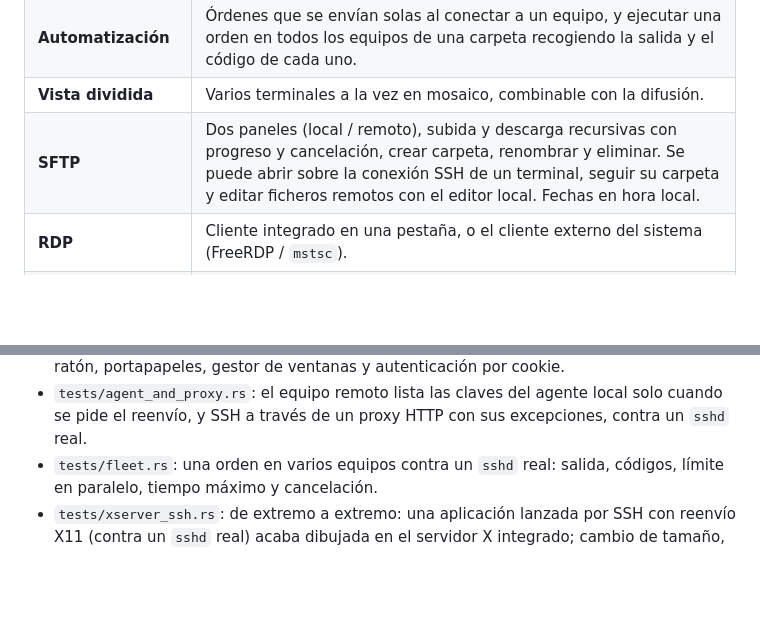
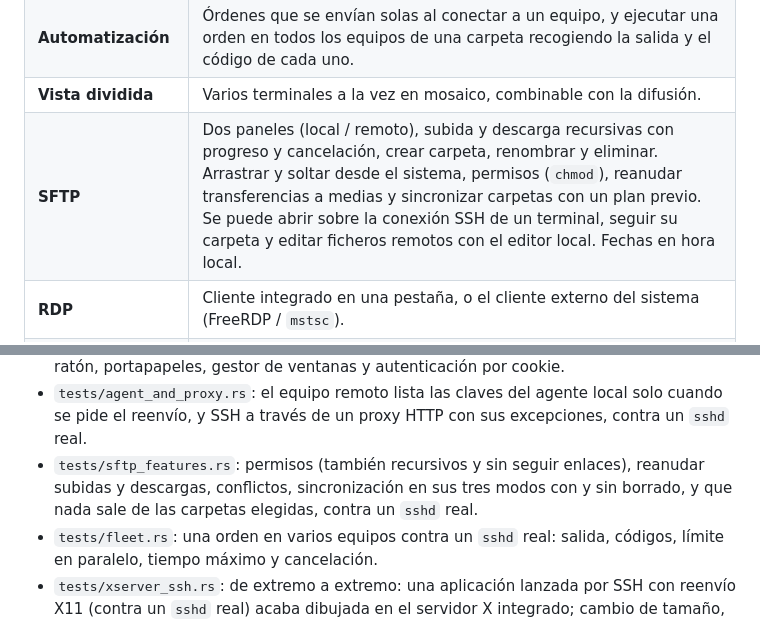
Before and after one commit to marc-mora/GodRemote, a Markdown page: README.md, 2 parts joined by grey strips. GitHub-like rendering; blank space fills up the shorter version.

```diff
--- a/README.md
+++ b/README.md
@@ -43,7 +44,7 @@ herramientas, temas personalizables y un baúl cifrado para las credenciales.
 | **Protecciones** | Pregunta antes de pegar varias líneas y antes de cerrar pestañas (o la aplicación) con sesiones conectadas. |
 | **Automatización** | Órdenes que se envían solas al conectar a un equipo, y ejecutar una orden en todos los equipos de una carpeta recogiendo la salida y el código de cada uno. |
 | **Vista dividida** | Varios terminales a la vez en mosaico, combinable con la difusión. |
-| **SFTP** | Dos paneles (local / remoto), subida y descarga recursivas con progreso y cancelación, crear carpeta, renombrar y eliminar. Se puede abrir sobre la conexión SSH de un terminal, seguir su carpeta y editar ficheros remotos con el editor local. Fechas en hora local. |
+| **SFTP** | Dos paneles (local / remoto), subida y descarga recursivas con progreso y cancelación, crear carpeta, renombrar y eliminar. Arrastrar y soltar desde el sistema, permisos (`chmod`), reanudar transferencias a medias y sincronizar carpetas con un plan previo. Se puede abrir sobre la conexión SSH de un terminal, seguir su carpeta y editar ficheros remotos con el editor local. Fechas en hora local. |
 | **RDP** | Cliente integrado en una pestaña, o el cliente externo del sistema (FreeRDP / `mstsc`). |
 | **VNC** | Cliente integrado (RFB 3.3–3.8; Raw, CopyRect, Hextile, ZRLE; contraseña VNC). |
 | **Telnet y serie** | Terminales para Telnet y para puertos serie (`COM3`, `/dev/ttyUSB0`…). |
@@ -713,6 +743,10 @@ la edición «SSH reforzada», es decir, contra russh 0.65.4.
 - `tests/agent_and_proxy.rs`: el equipo remoto lista las claves del agente
   local solo cuando se pide el reenvío, y SSH a través de un proxy HTTP con
   sus excepciones, contra un `sshd` real.
+- `tests/sftp_features.rs`: permisos (también recursivos y sin seguir
+  enlaces), reanudar subidas y descargas, conflictos, sincronización en sus
+  tres modos con y sin borrado, y que nada sale de las carpetas elegidas,
+  contra un `sshd` real.
 - `tests/fleet.rs`: una orden en varios equipos contra un `sshd` real:
   salida, códigos, límite en paralelo, tiempo máximo y cancelación.
 - `tests/xserver_ssh.rs`: de extremo a extremo: una aplicación lanzada por
```
Also changed, not shown: other parts of README.md (+30 -0 lines), docs/sftp-sincronizar.png (added), 6 other files.
